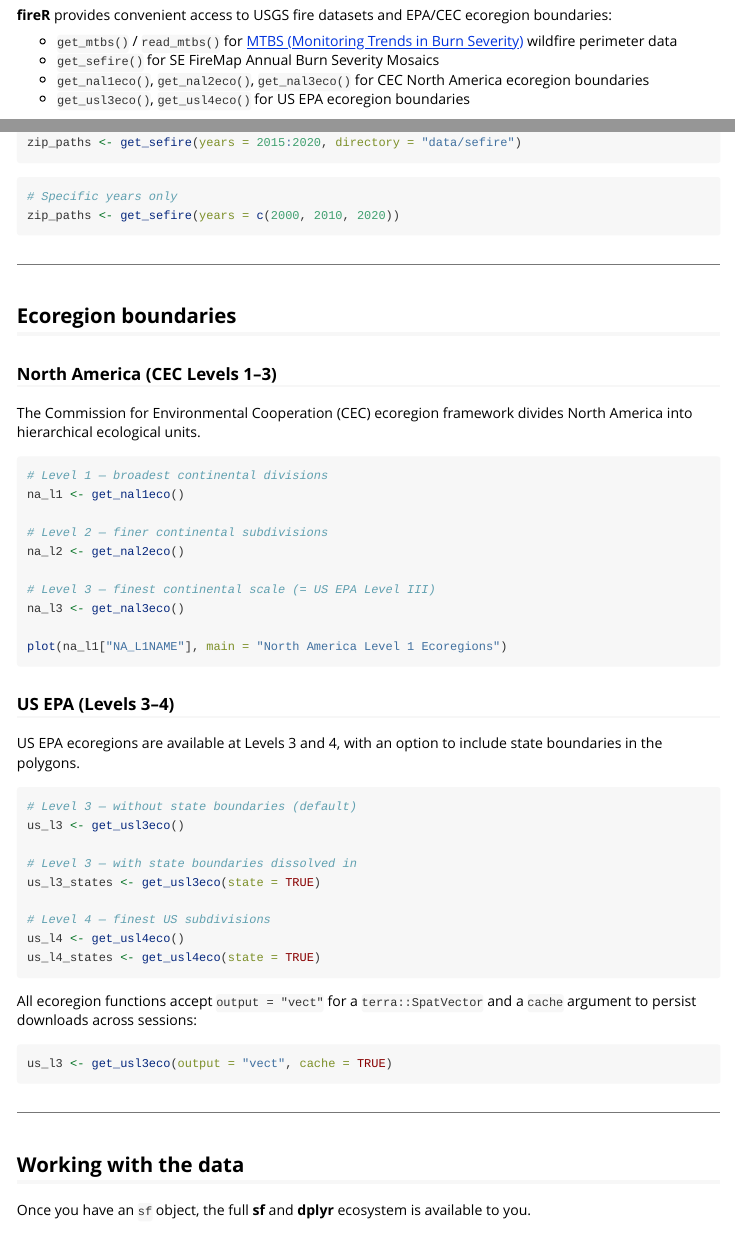
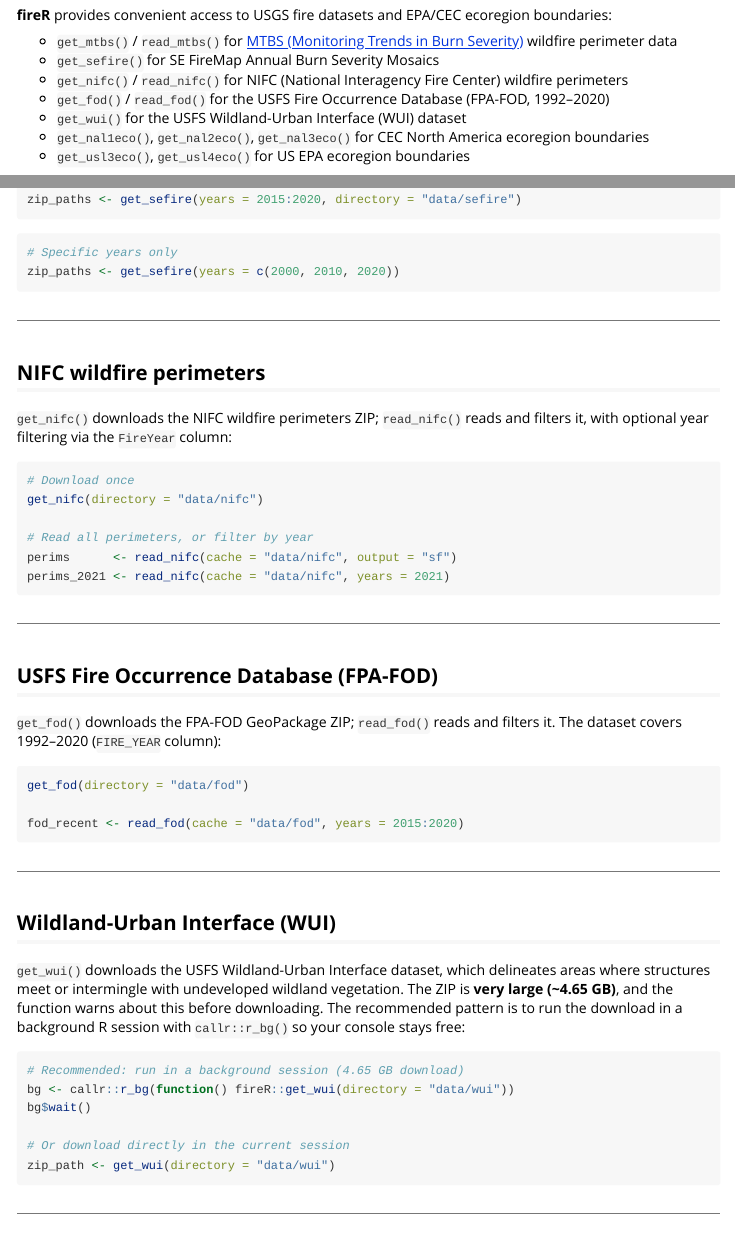
Before and after one commit to noahweidig/fireR, an R Markdown document (vignettes/getting-started.Rmd): the page in a window 1100 px wide, from 130 px down, and a second part further down, joined at a grey line. Rendered offline with R 4.5, knitr and Pandoc, with nearby package versions; some code elsewhere in the file could not run offline.

Commit message:
Fix open issues #109-#114: docs updates and sefire download failure handling
- Bump DESCRIPTION Version to 1.1.0 (#109)
- Mention NIFC and FPA-FOD datasets in DESCRIPTION (#110)
- Add NIFC/FOD/WUI to vignette Overview plus usage sections (#110, #114)
- Extend package @description to cover all six functional areas (#112)
- Add get_nifc()/get_fod() to NEWS.md 1.1.0 changelog (#113)
- Warn on failed curl::multi_download() results in get_sefire() (#111)

Co-Authored-By: Claude Fable 5 <noreply@anthropic.com>
Claude-Session: https://claude.ai/code/session_01C7cqwwVMYDcLwH4fCnzshr

````diff
--- a/vignettes/getting-started.Rmd
+++ b/vignettes/getting-started.Rmd
@@ -23,6 +23,11 @@ ecoregion boundaries:
   [MTBS (Monitoring Trends in Burn Severity)](https://www.mtbs.gov/) wildfire
   perimeter data
 - `get_sefire()` for SE FireMap Annual Burn Severity Mosaics
+- `get_nifc()` / `read_nifc()` for NIFC (National Interagency Fire Center)
+  wildfire perimeters
+- `get_fod()` / `read_fod()` for the USFS Fire Occurrence Database
+  (FPA-FOD, 1992–2020)
+- `get_wui()` for the USFS Wildland-Urban Interface (WUI) dataset
 - `get_nal1eco()`, `get_nal2eco()`, `get_nal3eco()` for CEC North America
   ecoregion boundaries
 - `get_usl3eco()`, `get_usl4eco()` for US EPA ecoregion boundaries
@@ -241,6 +246,55 @@ zip_paths <- get_sefire(years = c(2000, 2010, 2020))
 
 ---
 
+## NIFC wildfire perimeters
+
+`get_nifc()` downloads the NIFC wildfire perimeters ZIP; `read_nifc()` reads
+and filters it, with optional year filtering via the `FireYear` column:
+
+```{r nifc, eval = FALSE, purl = FALSE}
+# Download once
+get_nifc(directory = "data/nifc")
+
+# Read all perimeters, or filter by year
+perims      <- read_nifc(cache = "data/nifc", output = "sf")
+perims_2021 <- read_nifc(cache = "data/nifc", years = 2021)
+```
+
+---
+
+## USFS Fire Occurrence Database (FPA-FOD)
+
+`get_fod()` downloads the FPA-FOD GeoPackage ZIP; `read_fod()` reads and
+filters it. The dataset covers 1992–2020 (`FIRE_YEAR` column):
+
+```{r fod, eval = FALSE, purl = FALSE}
+get_fod(directory = "data/fod")
+
+fod_recent <- read_fod(cache = "data/fod", years = 2015:2020)
+```
+
+---
+
+## Wildland-Urban Interface (WUI)
+
+`get_wui()` downloads the USFS Wildland-Urban Interface dataset, which
+delineates areas where structures meet or intermingle with undeveloped
+wildland vegetation. The ZIP is **very large (~4.65 GB)**, and the function
+warns about this before downloading. The recommended pattern is to run the
+download in a background R session with `callr::r_bg()` so your console stays
+free:
+
+```{r wui, eval = FALSE, purl = FALSE}
+# Recommended: run in a background session (4.65 GB download)
+bg <- callr::r_bg(function() fireR::get_wui(directory = "data/wui"))
+bg$wait()
+
+# Or download directly in the current session
+zip_path <- get_wui(directory = "data/wui")
+```
+
+---
+
 ## Ecoregion boundaries
 
 ### North America (CEC Levels 1–3)
````
Also changed, not shown: NEWS.md (+4 -0 lines), R/fireR-package.R (+4 -1 lines), R/get_sefire.R (+12 -2 lines), 2 other files.
